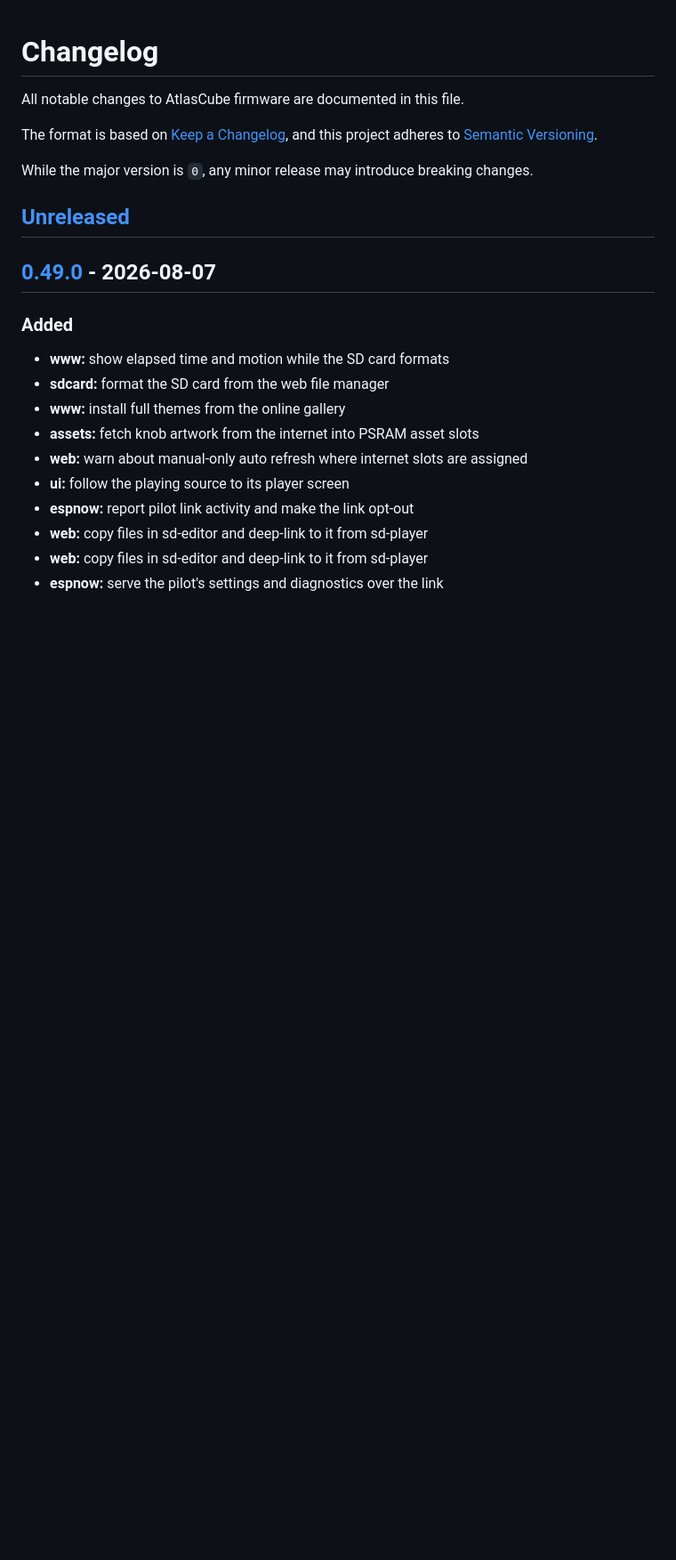
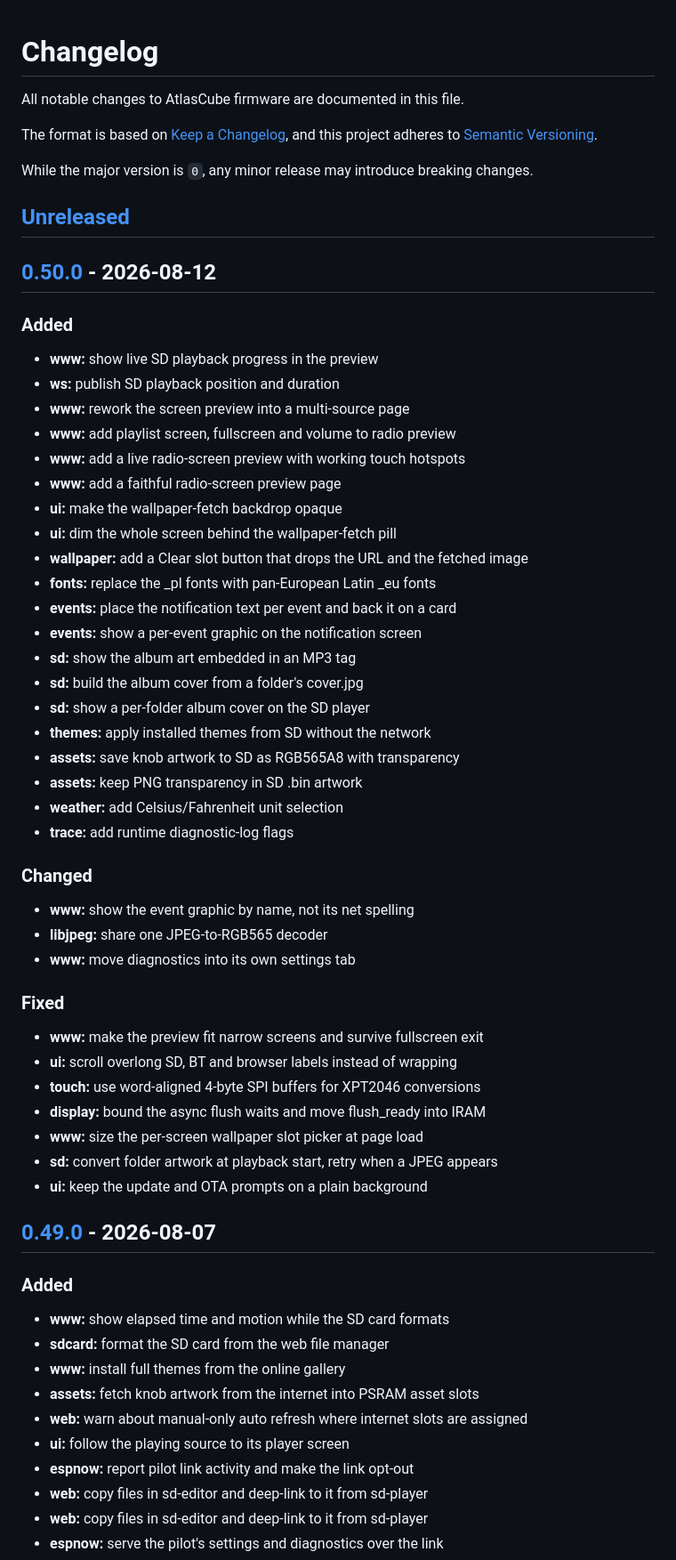
Before and after one commit to marcinozog/AtlasCube, a Markdown page: CHANGELOG.md, the part around one of its changes. Shown at 89% size. Drawn GitHub-style; blank space fills up the shorter version.

Commit message:
release: v0.50.0

```diff
--- a/CHANGELOG.md
+++ b/CHANGELOG.md
@@ -8,6 +8,44 @@ and this project adheres to [Semantic Versioning](https://semver.org/spec/v2.0.0
 While the major version is `0`, any minor release may introduce breaking changes.
 
 ## [Unreleased]
+
+## [0.50.0] - 2026-08-12
+
+### Added
+- **www:** show live SD playback progress in the preview
+- **ws:** publish SD playback position and duration
+- **www:** rework the screen preview into a multi-source page
+- **www:** add playlist screen, fullscreen and volume to radio preview
+- **www:** add a live radio-screen preview with working touch hotspots
+- **www:** add a faithful radio-screen preview page
+- **ui:** make the wallpaper-fetch backdrop opaque
+- **ui:** dim the whole screen behind the wallpaper-fetch pill
+- **wallpaper:** add a Clear slot button that drops the URL and the fetched image
+- **fonts:** replace the _pl fonts with pan-European Latin _eu fonts
+- **events:** place the notification text per event and back it on a card
+- **events:** show a per-event graphic on the notification screen
+- **sd:** show the album art embedded in an MP3 tag
+- **sd:** build the album cover from a folder's cover.jpg
+- **sd:** show a per-folder album cover on the SD player
+- **themes:** apply installed themes from SD without the network
+- **assets:** save knob artwork to SD as RGB565A8 with transparency
+- **assets:** keep PNG transparency in SD .bin artwork
+- **weather:** add Celsius/Fahrenheit unit selection
+- **trace:** add runtime diagnostic-log flags
+
+### Changed
+- **www:** show the event graphic by name, not its net<N> spelling
+- **libjpeg:** share one JPEG-to-RGB565 decoder
+- **www:** move diagnostics into its own settings tab
+
+### Fixed
+- **www:** make the preview fit narrow screens and survive fullscreen exit
+- **ui:** scroll overlong SD, BT and browser labels instead of wrapping
+- **touch:** use word-aligned 4-byte SPI buffers for XPT2046 conversions
+- **display:** bound the async flush waits and move flush_ready into IRAM
+- **www:** size the per-screen wallpaper slot picker at page load
+- **sd:** convert folder artwork at playback start, retry when a JPEG appears
+- **ui:** keep the update and OTA prompts on a plain background
 
 ## [0.49.0] - 2026-08-07
 
```
Also changed, not shown: other parts of CHANGELOG.md (+2 -1 lines).
